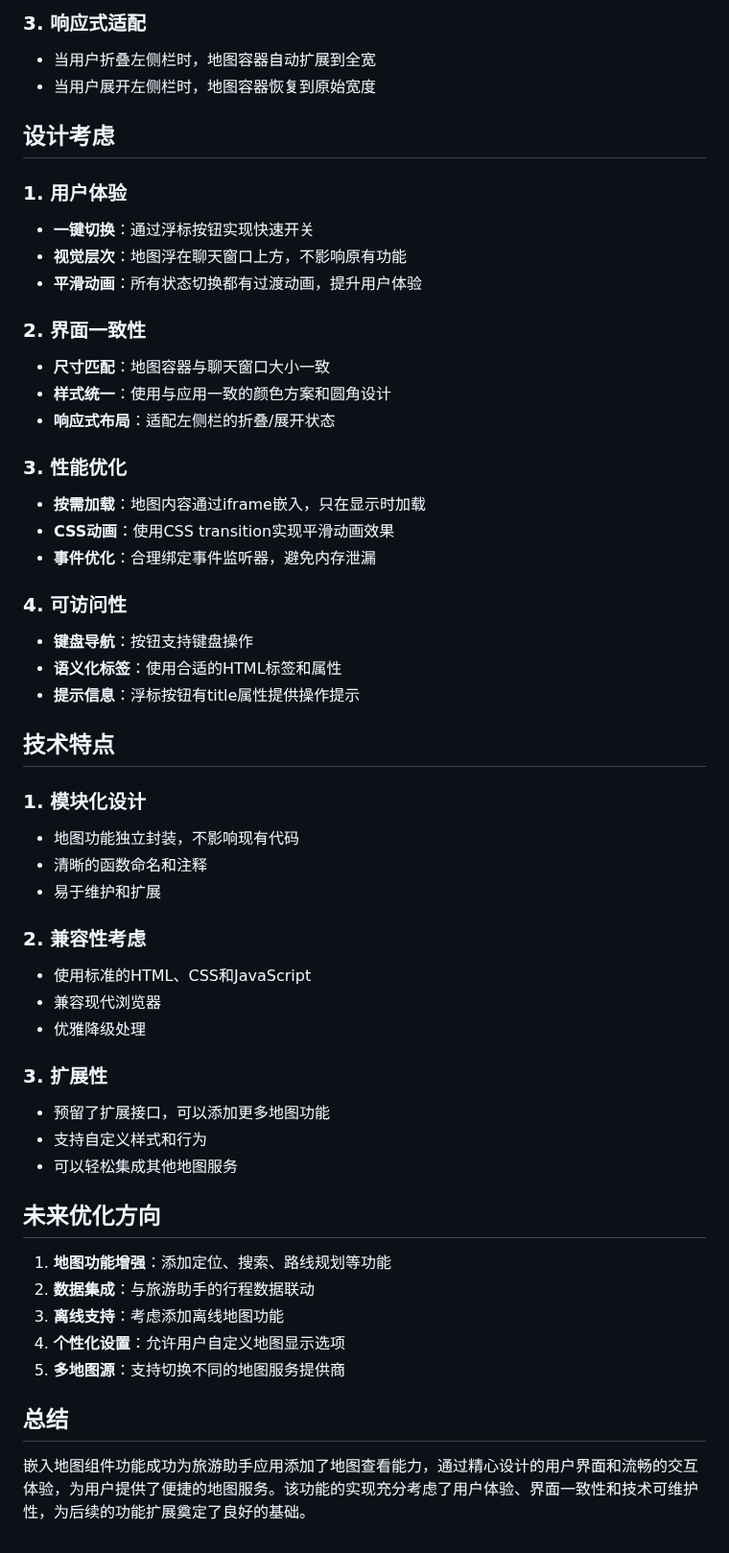
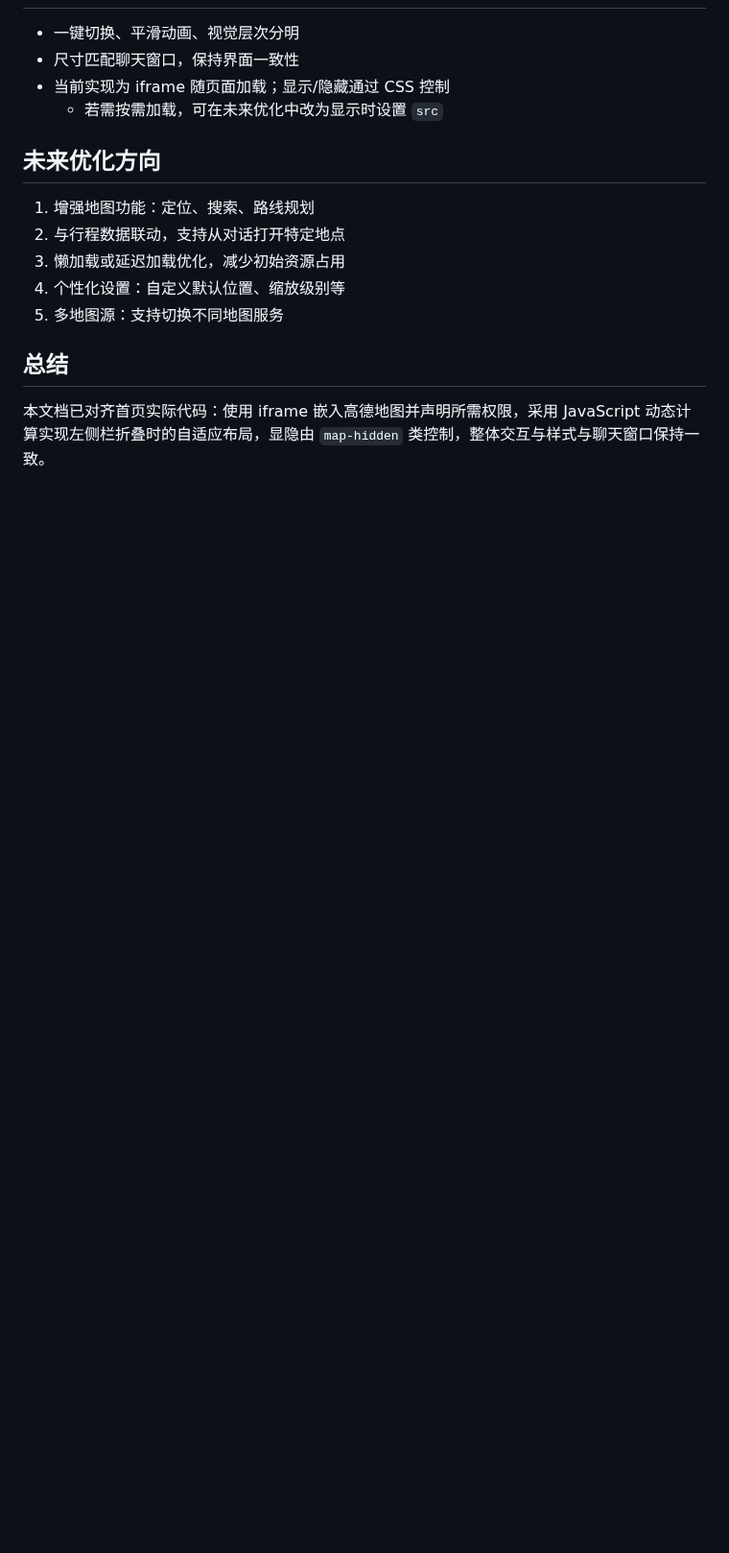
Before and after one commit to Keldon-Pro/City-Tour-Agent, a Markdown page: Doc/产品功能（已实现）/嵌入地图组件.md, the part around one of its changes. Shown at 96% size. Drawn GitHub-style; blank space fills up the shorter version.

```diff
--- a/Doc/产品功能（已实现）/嵌入地图组件.md
+++ b/Doc/产品功能（已实现）/嵌入地图组件.md
@@ -164,55 +165,17 @@ function hideMap() {
 
-### 3. 响应式适配
-- 当用户折叠左侧栏时，地图容器自动扩展到全宽
-- 当用户展开左侧栏时，地图容器恢复到原始宽度
-
-## 设计考虑
-
-### 1. 用户体验
-- **一键切换**：通过浮标按钮实现快速开关
-- **视觉层次**：地图浮在聊天窗口上方，不影响原有功能
-- **平滑动画**：所有状态切换都有过渡动画，提升用户体验
-
-### 2. 界面一致性
-- **尺寸匹配**：地图容器与聊天窗口大小一致
-- **样式统一**：使用与应用一致的颜色方案和圆角设计
-- **响应式布局**：适配左侧栏的折叠/展开状态
-
-### 3. 性能优化
-- **按需加载**：地图内容通过iframe嵌入，只在显示时加载
-- **CSS动画**：使用CSS transition实现平滑动画效果
-- **事件优化**：合理绑定事件监听器，避免内存泄漏
-
-### 4. 可访问性
-- **键盘导航**：按钮支持键盘操作
-- **语义化标签**：使用合适的HTML标签和属性
-- **提示信息**：浮标按钮有title属性提供操作提示
-
-## 技术特点
-
-### 1. 模块化设计
-- 地图功能独立封装，不影响现有代码
-- 清晰的函数命名和注释
-- 易于维护和扩展
-
-### 2. 兼容性考虑
-- 使用标准的HTML、CSS和JavaScript
-- 兼容现代浏览器
-- 优雅降级处理
-
-### 3. 扩展性
-- 预留了扩展接口，可以添加更多地图功能
-- 支持自定义样式和行为
-- 可以轻松集成其他地图服务
+- 一键切换、平滑动画、视觉层次分明
+- 尺寸匹配聊天窗口，保持界面一致性
+- 当前实现为 iframe 随页面加载；显示/隐藏通过 CSS 控制
+  - 若需按需加载，可在未来优化中改为显示时设置 `src`
 
 ## 未来优化方向
 
-1. **地图功能增强**：添加定位、搜索、路线规划等功能
-2. **数据集成**：与旅游助手的行程数据联动
-3. **离线支持**：考虑添加离线地图功能
-4. **个性化设置**：允许用户自定义地图显示选项
-5. **多地图源**：支持切换不同的地图服务提供商
+1. 增强地图功能：定位、搜索、路线规划
+2. 与行程数据联动，支持从对话打开特定地点
+3. 懒加载或延迟加载优化，减少初始资源占用
+4. 个性化设置：自定义默认位置、缩放级别等
+5. 多地图源：支持切换不同地图服务
 
 ## 总结
 
-嵌入地图组件功能成功为旅游助手应用添加了地图查看能力，通过精心设计的用户界面和流畅的交互体验，为用户提供了便捷的地图服务。该功能的实现充分考虑了用户体验、界面一致性和技术可维护性，为后续的功能扩展奠定了良好的基础。
+本文档已对齐首页实际代码：使用 iframe 嵌入高德地图并声明所需权限，采用 JavaScript 动态计算实现左侧栏折叠时的自适应布局，显隐由 `map-hidden` 类控制，整体交互与样式与聊天窗口保持一致。
```
Also changed, not shown: other parts of Doc/产品功能（已实现）/嵌入地图组件.md (+123 -122 lines).
